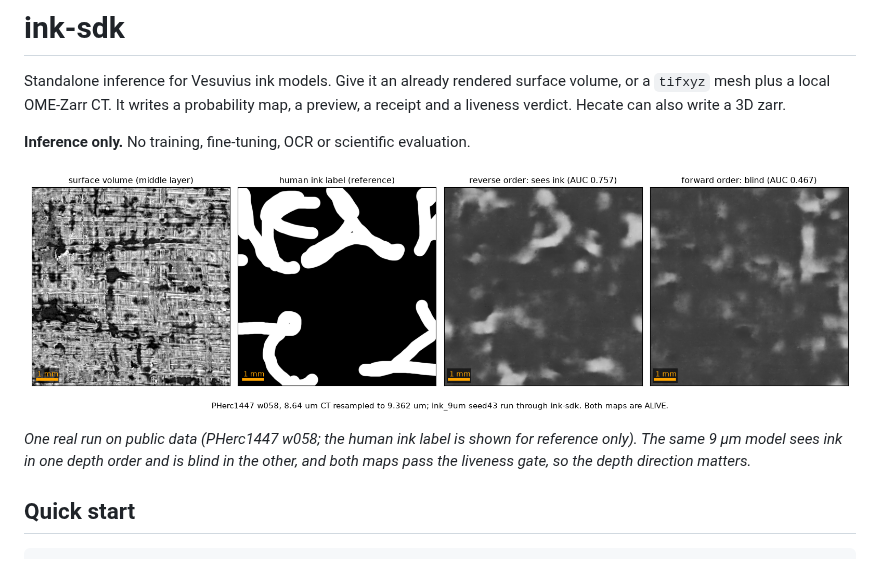
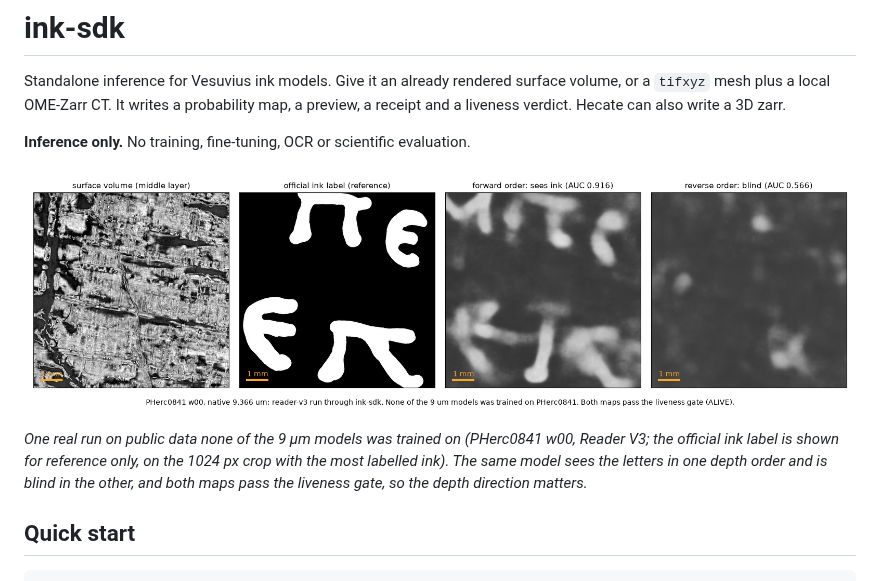
Before and after one commit to LimeGS/ink-sdk, a Markdown page: README.md, the part around the change. GitHub-like rendering; pictures changed too: docs/img/sdk_0841_w00.png (added), docs/img/sdk_w058.png (deleted).

Commit message:
docs: README figure from a run on unseen data (PHerc0841 w00, Reader V3)
The old figure (PHerc1447 w058, ink_9um) showed little ink. The new one is one
`ink-sdk infer` run on PHerc0841 w00, which none of the 9 um models was trained
on: Reader V3 reads the letters in forward order (AUC 0.916) and is blind in
reverse (AUC 0.566); both maps ALIVE. The official ink label is shown for
reference, on the 1024 px crop with the most labelled ink.

Co-Authored-By: Claude Opus 5.5 <noreply@anthropic.com>
Claude-Session: https://claude.ai/code/session_0144cnUSP6PzmSKZZZhrntff

```diff
--- a/README.md
+++ b/README.md
@@ -6,11 +6,11 @@ Hecate can also write a 3D zarr.
 
 **Inference only.** No training, fine-tuning, OCR or scientific evaluation.
 
-![ink-sdk on PHerc1447 w058](docs/img/sdk_w058.png)
+![ink-sdk on PHerc0841 w00](docs/img/sdk_0841_w00.png)
 
-*One real run on public data (PHerc1447 w058; the human ink label is shown for reference only). The same
-9 µm model sees ink in one depth order and is blind in the other, and both maps pass the liveness gate, so
-the depth direction matters.*
+*One real run on public data none of the 9 µm models was trained on (PHerc0841 w00, Reader V3; the official ink
+label is shown for reference only, on the 1024 px crop with the most labelled ink). The same model sees the letters
+in one depth order and is blind in the other, and both maps pass the liveness gate, so the depth direction matters.*
 
 ## Quick start
 
```
